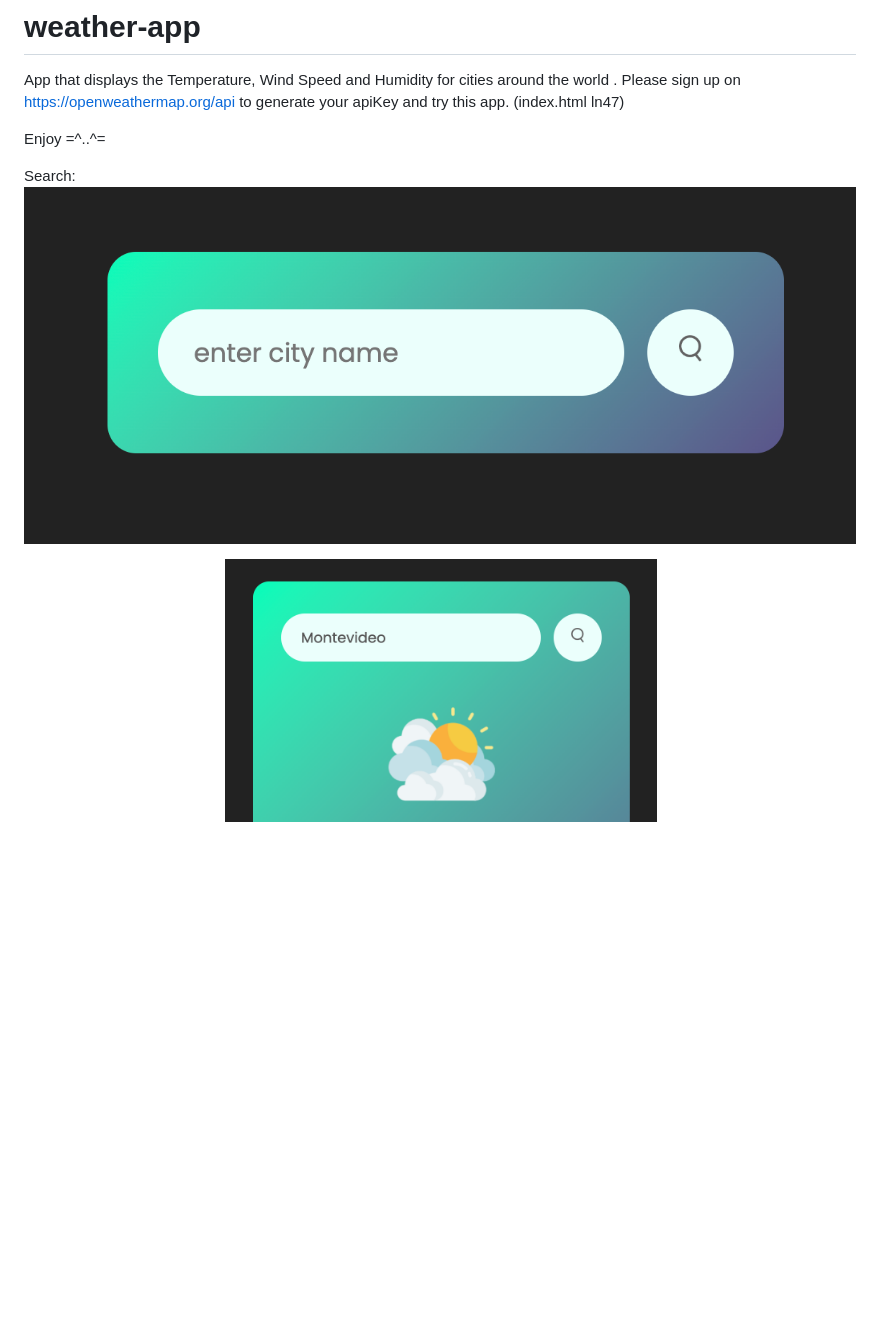
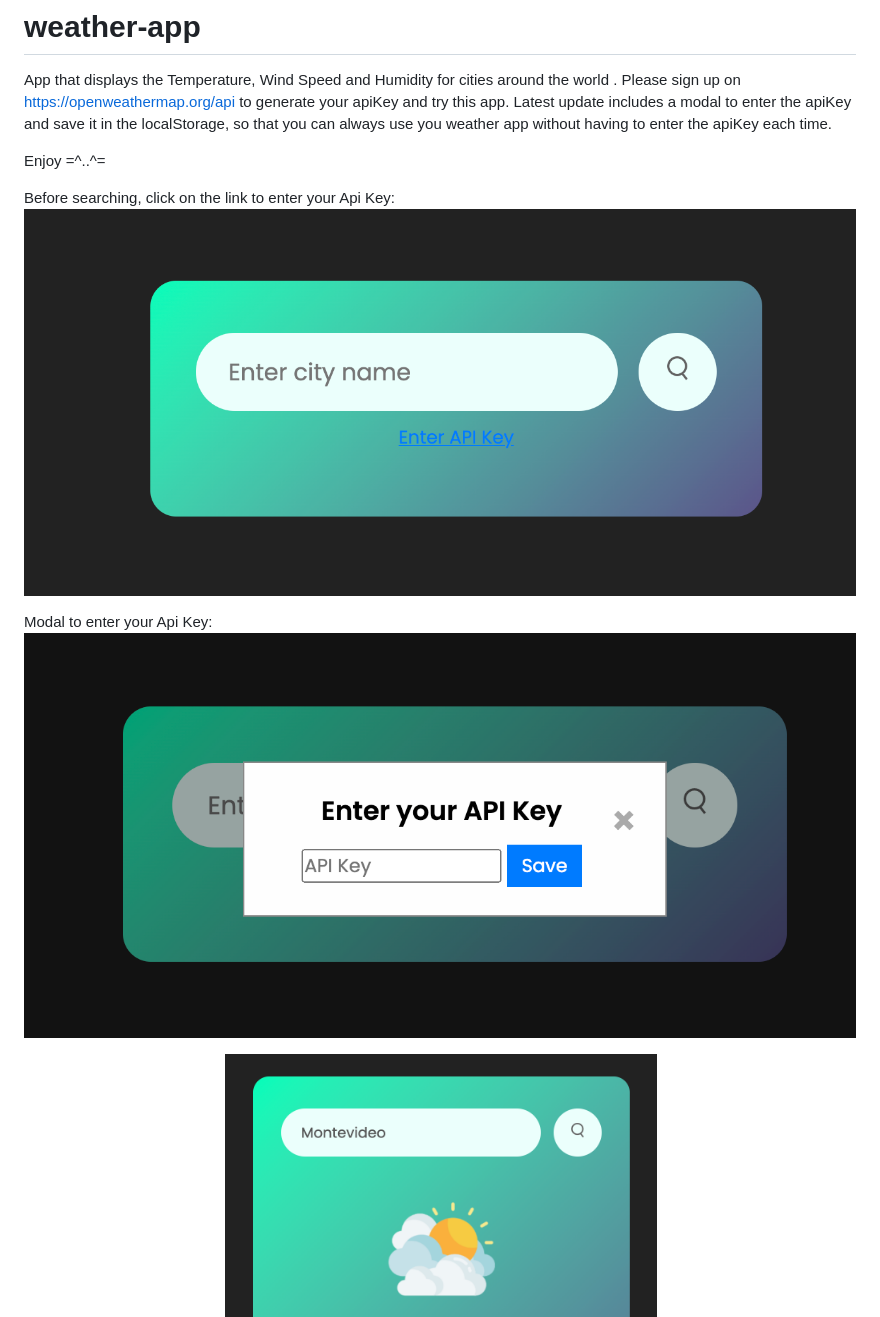
Before and after one commit to michseixas/weather-app, a Markdown page: README.md, the part around the change. Drawn GitHub-style; pictures changed too: images/app-enter-api-key.png (added), images/modal-enter-api-key.png (added); blank space fills up the shorter version.

Commit message:
update: Latest update includes a modal to enter the apiKey and save it in the localStorage, so that you can always use you weather app without having to enter the apiKey each time.

```diff
--- a/README.md
+++ b/README.md
@@ -2,12 +2,16 @@
 
 App that displays the Temperature, Wind Speed and Humidity for cities around the world .
 Please sign up on https://openweathermap.org/api to generate your apiKey and try this app.
-(index.html ln47)
+Latest update includes a modal to enter the apiKey and save it in the localStorage, so that you can always use you weather app
+without having to enter the apiKey each time.
 
 Enjoy =^..^=
 
- Search:
- ![Example Image](./images/entercity.png)
+ Before searching, click on the link to enter your Api Key:
+ ![Example Image](./images/app-enter-api-key.png)
+
+  Modal to enter your Api Key:
+ ![Example Image](./images/modal-enter-api-key.png)
 
  Search result displaying data:
  ![Example Image](./images/weatherapp.png)
```
Also changed, not shown: 3 other files.
